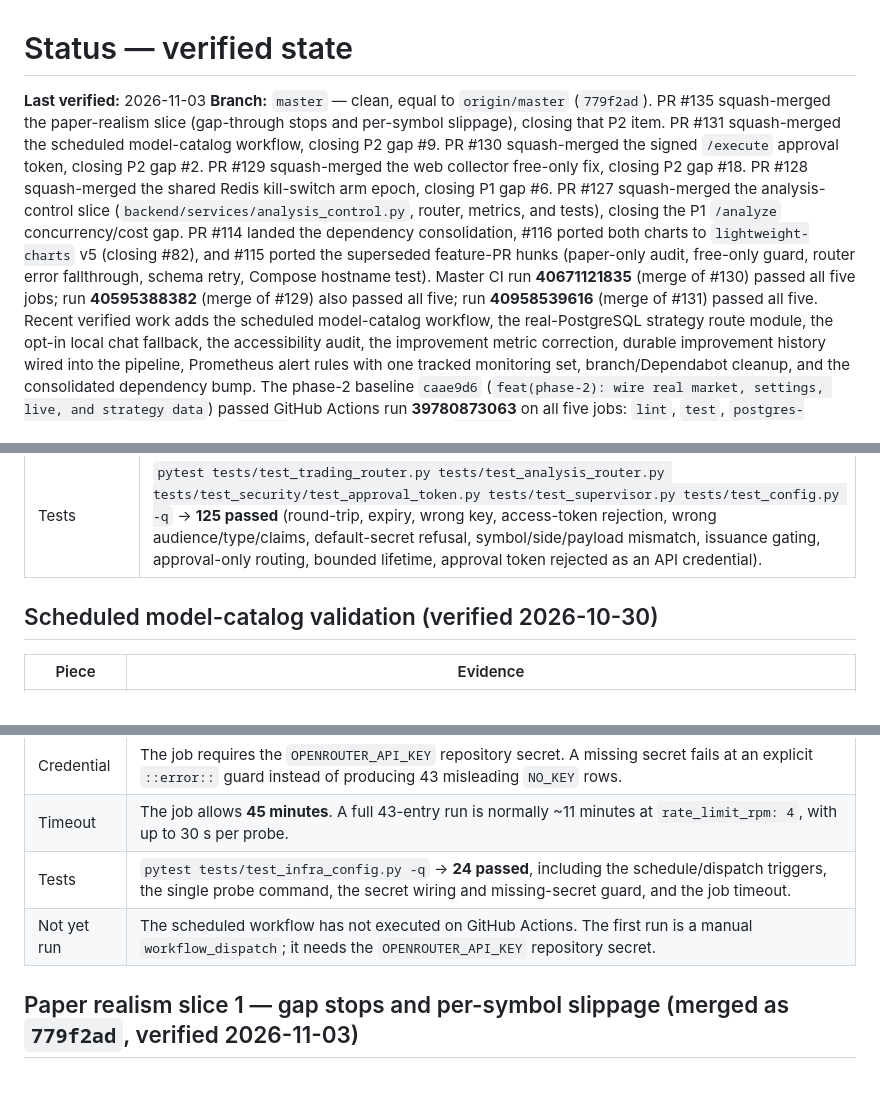
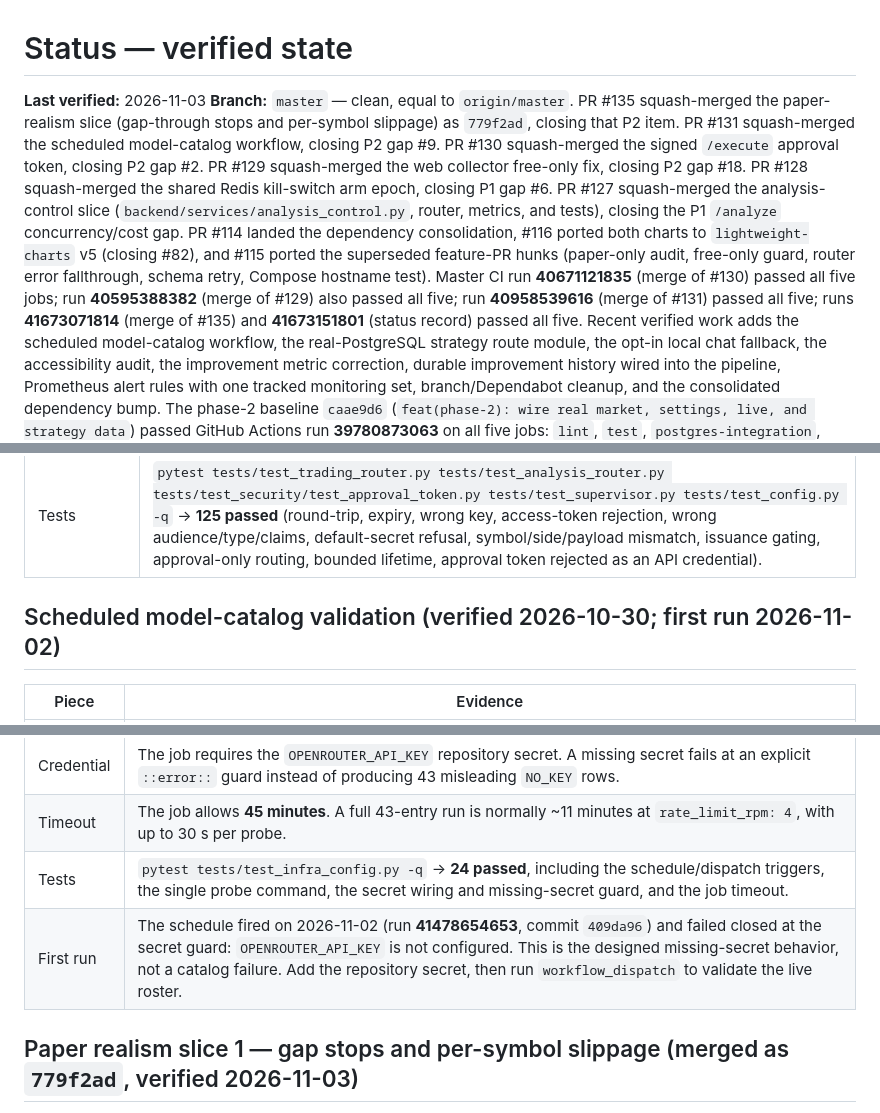
Before and after one commit to NikunjSingh5779/ares-ai, a Markdown page: docs/02-STATUS.md, 3 parts joined by grey strips. GitHub-like rendering; blank space fills up the shorter version.

Commit message:
docs: record the catalog workflow's first run

```diff
--- a/docs/02-STATUS.md
+++ b/docs/02-STATUS.md
@@ -2,9 +2,9 @@
 # Status — verified state
 
 **Last verified:** 2026-11-03
-**Branch:** `master` — clean, equal to `origin/master` (`779f2ad`). PR #135
-squash-merged the paper-realism slice (gap-through stops and per-symbol slippage),
-closing that P2 item. PR #131
+**Branch:** `master` — clean, equal to `origin/master`. PR #135 squash-merged the
+paper-realism slice (gap-through stops and per-symbol slippage) as `779f2ad`, closing
+that P2 item. PR #131
 squash-merged the scheduled model-catalog workflow, closing P2 gap #9. PR #130
 squash-merged the signed `/execute` approval token, closing P2 gap #2. PR #129
 squash-merged the web collector free-only fix, closing P2 gap #18. PR #128
@@ -15,7 +15,8 @@ landed the dependency consolidation, #116 ported both charts to `lightweight-cha
 #82), and #115 ported the superseded feature-PR hunks (paper-only audit, free-only
 guard, router error fallthrough, schema retry, Compose hostname test). Master CI run
 **40671121835** (merge of #130) passed all five jobs; run **40595388382** (merge of #129)
-also passed all five; run **40958539616** (merge of #131) passed all five. Recent
+also passed all five; run **40958539616** (merge of #131) passed all five; runs
+**41673071814** (merge of #135) and **41673151801** (status record) passed all five. Recent
 verified work adds the scheduled model-catalog workflow, the real-PostgreSQL
 strategy route module, the opt-in local chat fallback, the accessibility audit, the
 improvement metric correction, durable improvement history wired into the pipeline,
@@ -438,7 +439,7 @@ paths; the symbol name was the only test seam. The Chroma volume was migrated fr
 | Unchanged gates | Consensus, Risk approval, the 2% equity cap, and `client_order_id` idempotency still run after the token check. The token is a bearer capability, not single-use; a duplicate `client_order_id` still returns **409**. |
 | Tests | `pytest tests/test_trading_router.py tests/test_analysis_router.py tests/test_security/test_approval_token.py tests/test_supervisor.py tests/test_config.py -q` → **125 passed** (round-trip, expiry, wrong key, access-token rejection, wrong audience/type/claims, default-secret refusal, symbol/side/payload mismatch, issuance gating, approval-only routing, bounded lifetime, approval token rejected as an API credential). |
 
-## Scheduled model-catalog validation (verified 2026-10-30)
+## Scheduled model-catalog validation (verified 2026-10-30; first run 2026-11-02)
 
 | Piece | Evidence |
 |---|---|
@@ -447,7 +448,7 @@ paths; the symbol name was the only test seam. The Chroma volume was migrated fr
 | Credential | The job requires the `OPENROUTER_API_KEY` repository secret. A missing secret fails at an explicit `::error::` guard instead of producing 43 misleading `NO_KEY` rows. |
 | Timeout | The job allows **45 minutes**. A full 43-entry run is normally ~11 minutes at `rate_limit_rpm: 4`, with up to 30 s per probe. |
 | Tests | `pytest tests/test_infra_config.py -q` → **24 passed**, including the schedule/dispatch triggers, the single probe command, the secret wiring and missing-secret guard, and the job timeout. |
-| Not yet run | The scheduled workflow has not executed on GitHub Actions. The first run is a manual `workflow_dispatch`; it needs the `OPENROUTER_API_KEY` repository secret. |
+| First run | The schedule fired on 2026-11-02 (run **41478654653**, commit `409da96`) and failed closed at the secret guard: `OPENROUTER_API_KEY` is not configured. This is the designed missing-secret behavior, not a catalog failure. Add the repository secret, then run `workflow_dispatch` to validate the live roster. |
 
 ## Paper realism slice 1 — gap stops and per-symbol slippage (merged as `779f2ad`, verified 2026-11-03)
 
```
Also changed, not shown: other parts of docs/02-STATUS.md (+1 -1 lines), docs/05-NEXT.md (+3 -2 lines), docs/TASKS.md (+3 -1 lines).
